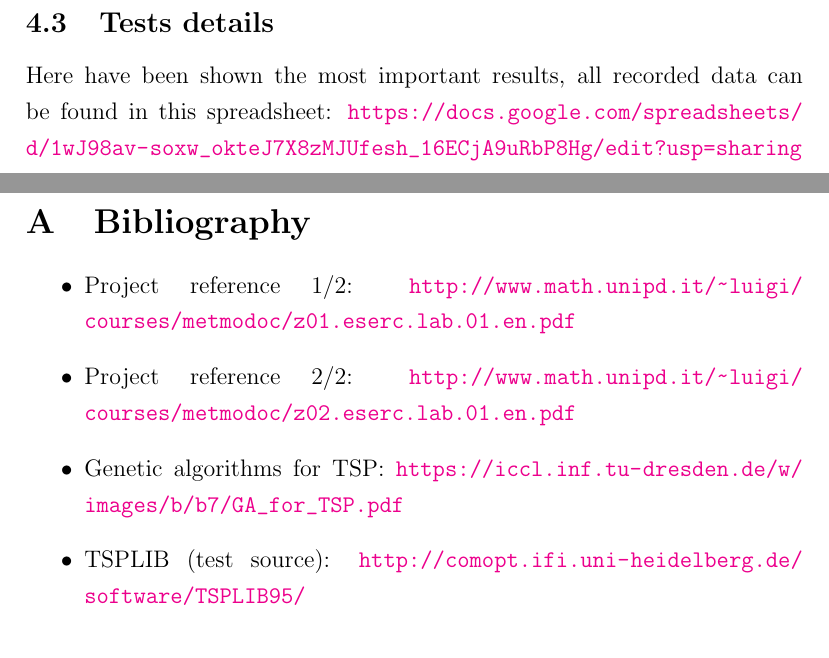
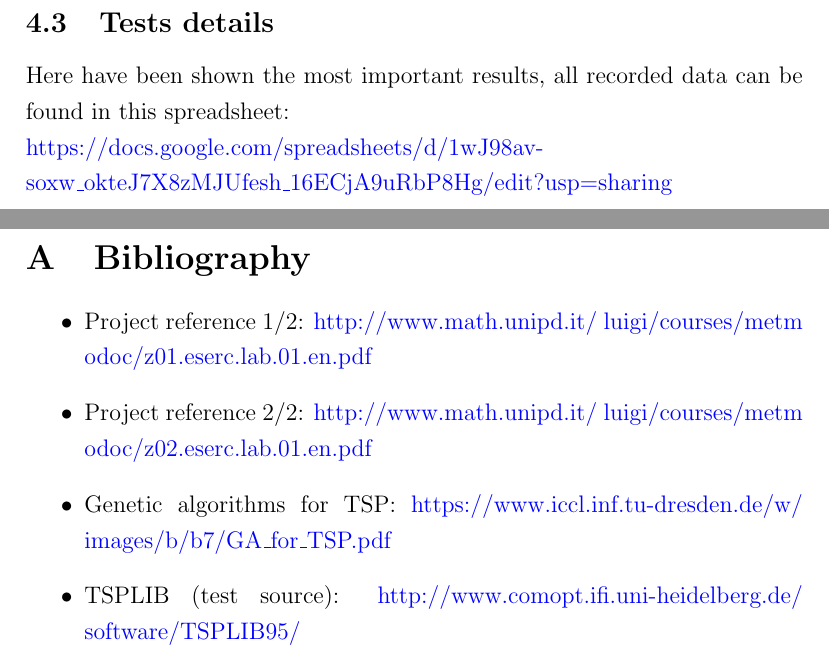
Before and after one commit to abeccaro/MeMOC-project, a LaTeX document (report/main.tex, which reads report/sections/bibliography.tex, report/sections/tests.tex): two parts of pages 12 and 14 of 14, joined at a grey line, cut so that both start at the same text. Compiled offline with pdfLaTeX.

Commit message:
Fixed urls color

```diff
--- a/report/sections/bibliography.tex
+++ b/report/sections/bibliography.tex
@@ -1,8 +1,8 @@
 \renewcommand{\thesection}{A}
 \section{Bibliography}
 	\begin{itemize}
-		\item Project reference 1/2: {\color{blue}\url{http://www.math.unipd.it/~luigi/courses/metmodoc/z01.eserc.lab.01.en.pdf}}
-		\item Project reference 2/2: {\color{blue}\url{http://www.math.unipd.it/~luigi/courses/metmodoc/z02.eserc.lab.01.en.pdf}}
-		\item Genetic algorithms for TSP:  {\color{blue}\url{https://iccl.inf.tu-dresden.de/w/images/b/b7/GA_for_TSP.pdf}}
-		\item TSPLIB (test source):  {\color{blue}\url{http://comopt.ifi.uni-heidelberg.de/software/TSPLIB95/}}
+		\item Project reference 1/2: \href{http://www.math.unipd.it/~luigi/courses/metmodoc/z01.eserc.lab.01.en.pdf}{\color{blue}{http://www.math.unipd.it/~luigi/courses/metm\allowbreak odoc/z01.eserc.lab.01.en.pdf}}
+		\item Project reference 2/2: \href{http://www.math.unipd.it/~luigi/courses/metmodoc/z02.eserc.lab.01.en.pdf}{\color{blue}{http://www.math.unipd.it/~luigi/courses/metm\allowbreak odoc/z02.eserc.lab.01.en.pdf}}
+		\item Genetic algorithms for TSP: \href{https://www.iccl.inf.tu-dresden.de/w/images/b/b7/GA_for_TSP.pdf}{\color{blue}{https://www.iccl.inf.tu-dresden.de/w/\allowbreak images/b/b7/GA\_for\_TSP.pdf}}
+		\item TSPLIB (test source): \href{http://www.comopt.ifi.uni-heidelberg.de/software/TSPLIB95/}{\color{blue}{http://www.comopt.ifi.uni-heidelberg.de/\allowbreak software/TSPLIB95/}}
 	\end{itemize}
--- a/report/sections/tests.tex
+++ b/report/sections/tests.tex
@@ -61,4 +61,6 @@
 		Note that computation time is highly dependent on set parameters, so if time is less important parameters could be increased to get better solutions. A direct consequence is that with genetic algorithms it's possible to get the desired precision/efficiency ratio. However as GAs don't provide an optimality proof, if an optimal solution is found, all remaining computation is executed anyway.
 
 	\subsection{Tests details}
-		Here have been shown the most important results, all recorded data can be found in this spreadsheet: \url{https://docs.google.com/spreadsheets/d/1wJ98av-soxw_okteJ7X8zMJUfesh_16ECjA9uRbP8Hg/edit?usp=sharing}
+		Here have been shown the most important results, all recorded data can be found in this spreadsheet:
+
+		\href{https://docs.google.com/spreadsheets/d/1wJ98av-soxw_okteJ7X8zMJUfesh_16ECjA9uRbP8Hg/edit?usp=sharing}{\color{blue}{https://docs.google.com/spreadsheets/d/1wJ98av-soxw\_okteJ7X8zMJUfesh\_16ECjA9uRbP8Hg/edit?usp=sharing}}
```
Also changed, not shown: report/main.tex (+1 -0 lines), report/main.pdf.
